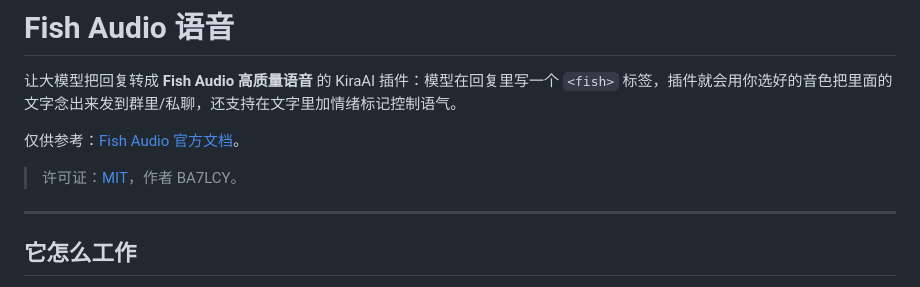
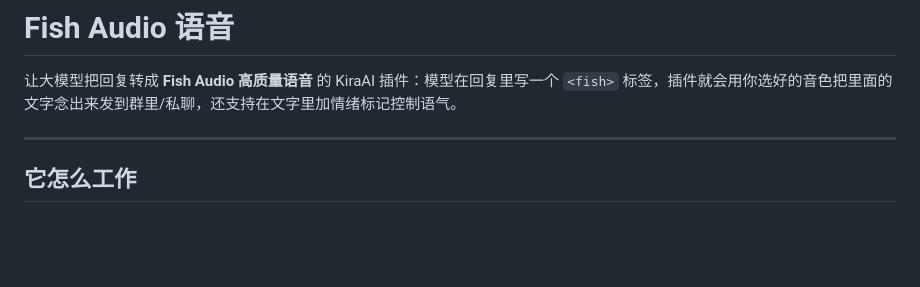
Before and after one commit to BA7LCY/kira_plugin_fishaudio, a Markdown page: README.md, the part around the change. Rendered like a GitHub page; blank space fills up the shorter version.

Commit message:
精简 README

```diff
--- a/README.md
+++ b/README.md
@@ -1,10 +1,6 @@
 # Fish Audio 语音
 
 让大模型把回复转成 **Fish Audio 高质量语音** 的 KiraAI 插件：模型在回复里写一个 `<fish>` 标签，插件就会用你选好的音色把里面的文字念出来发到群里/私聊，还支持在文字里加情绪标记控制语气。
-
-仅供参考：[Fish Audio 官方文档](https://docs.fish.audio/developer-guide/core-features/emotions)。
->
-> 许可证：[MIT](LICENSE)，作者 BA7LCY。
 
 ---
 
```
